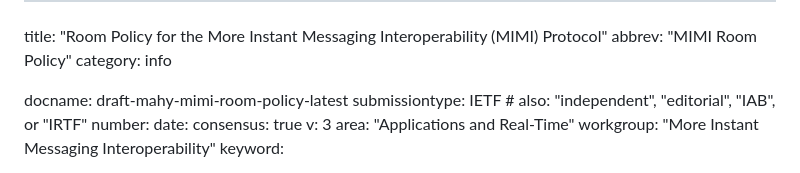
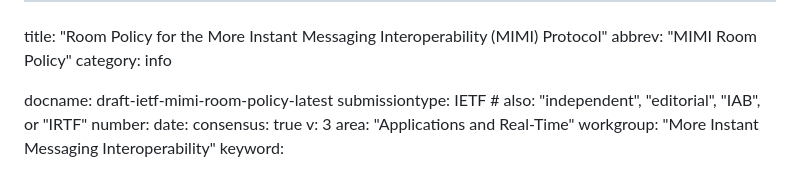
Before and after one commit to ietf-wg-mimi/mimi-room-policy, a Markdown page: draft-ietf-mimi-room-policy.md, the part around the change. Rendered like a GitHub page.

Commit message:
adopted as WG item; rename to draft-ietf

```diff
--- a/draft-mahy-mimi-room-policy.md
+++ b/draft-ietf-mimi-room-policy.md
@@ -3,7 +3,7 @@ title: "Room Policy for the More Instant Messaging Interoperability (MIMI) Proto
 abbrev: "MIMI Room Policy"
 category: info
 
-docname: draft-mahy-mimi-room-policy-latest
+docname: draft-ietf-mimi-room-policy-latest
 submissiontype: IETF  # also: "independent", "editorial", "IAB", or "IRTF"
 number:
 date:
```
